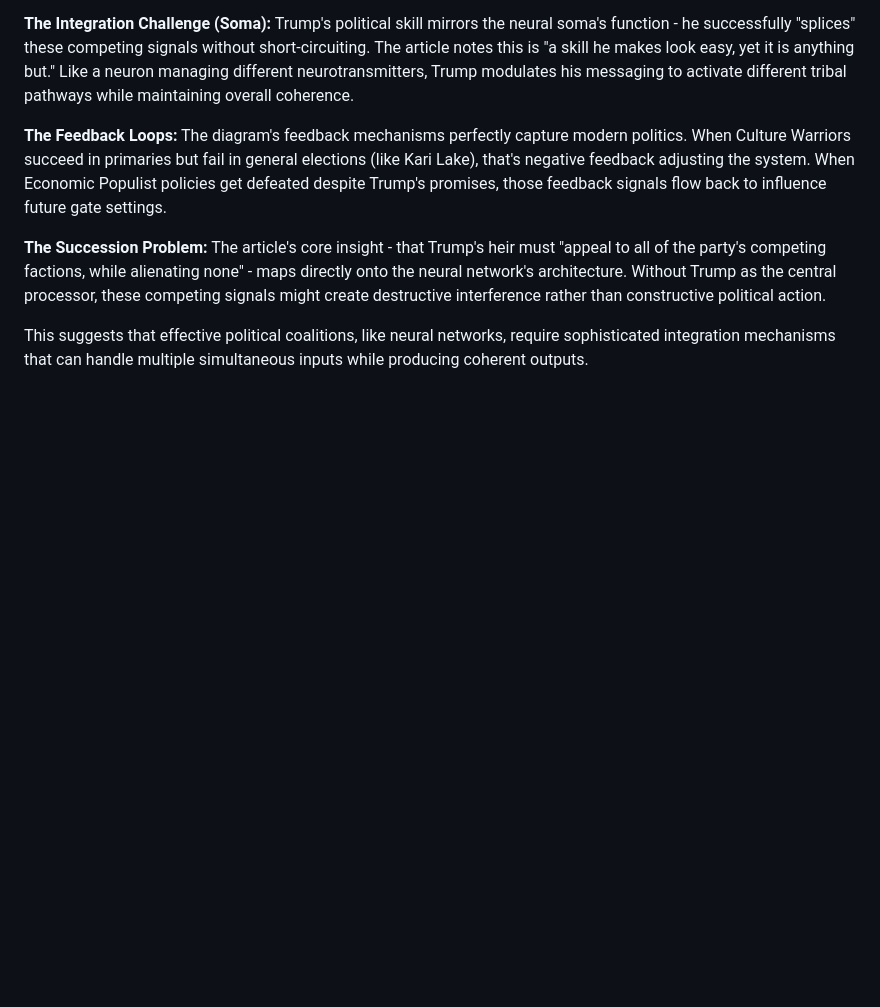
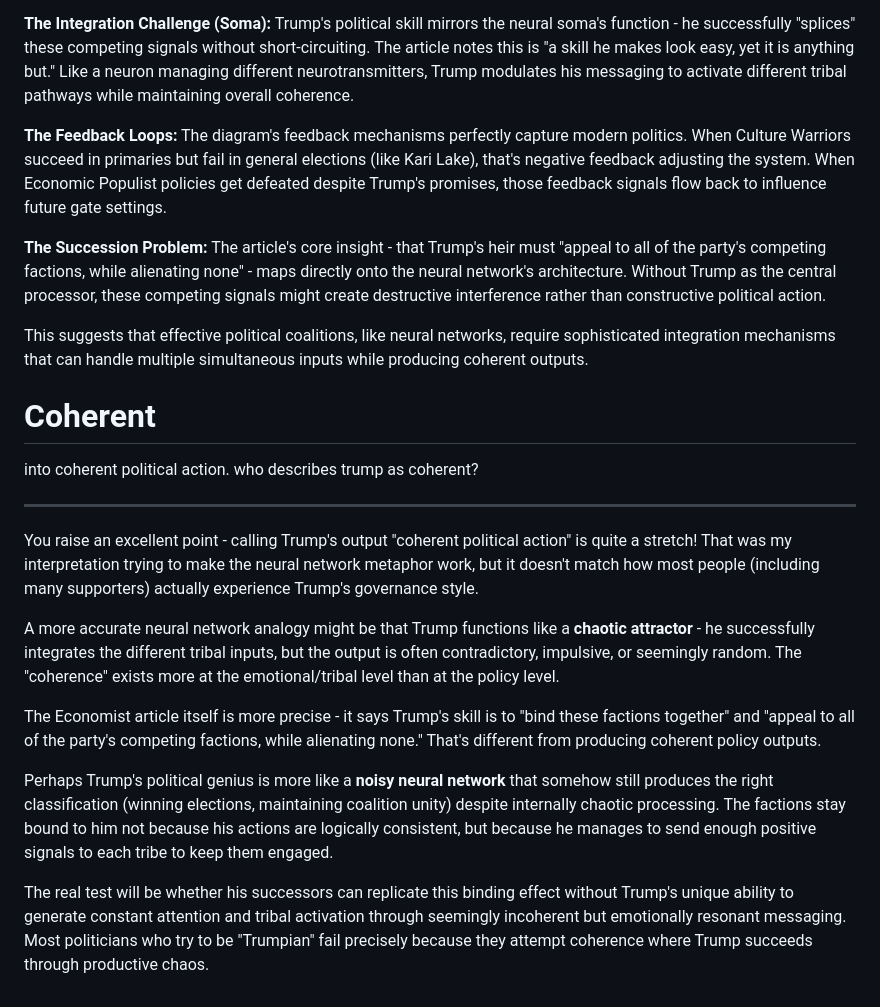
Before and after one commit to cryo-pyro/int, a Markdown page: README.md, the part around the change. Rendered like a GitHub page; blank space fills up the shorter version.

Commit message:
coherent

```diff
--- a/README.md
+++ b/README.md
@@ -129,3 +129,18 @@ The diagram's feedback mechanisms perfectly capture modern politics. When Cultur
 The article's core insight - that Trump's heir must "appeal to all of the party's competing factions, while alienating none" - maps directly onto the neural network's architecture. Without Trump as the central processor, these competing signals might create destructive interference rather than constructive political action.
 
 This suggests that effective political coalitions, like neural networks, require sophisticated integration mechanisms that can handle multiple simultaneous inputs while producing coherent outputs.
+
+# Coherent
+into coherent political action. who describes trump as coherent?
+
+---
+
+You raise an excellent point - calling Trump's output "coherent political action" is quite a stretch! That was my interpretation trying to make the neural network metaphor work, but it doesn't match how most people (including many supporters) actually experience Trump's governance style.
+
+A more accurate neural network analogy might be that Trump functions like a **chaotic attractor** - he successfully integrates the different tribal inputs, but the output is often contradictory, impulsive, or seemingly random. The "coherence" exists more at the emotional/tribal level than at the policy level.
+
+The Economist article itself is more precise - it says Trump's skill is to "bind these factions together" and "appeal to all of the party's competing factions, while alienating none." That's different from producing coherent policy outputs.
+
+Perhaps Trump's political genius is more like a **noisy neural network** that somehow still produces the right classification (winning elections, maintaining coalition unity) despite internally chaotic processing. The factions stay bound to him not because his actions are logically consistent, but because he manages to send enough positive signals to each tribe to keep them engaged.
+
+The real test will be whether his successors can replicate this binding effect without Trump's unique ability to generate constant attention and tribal activation through seemingly incoherent but emotionally resonant messaging. Most politicians who try to be "Trumpian" fail precisely because they attempt coherence where Trump succeeds through productive chaos.
```
